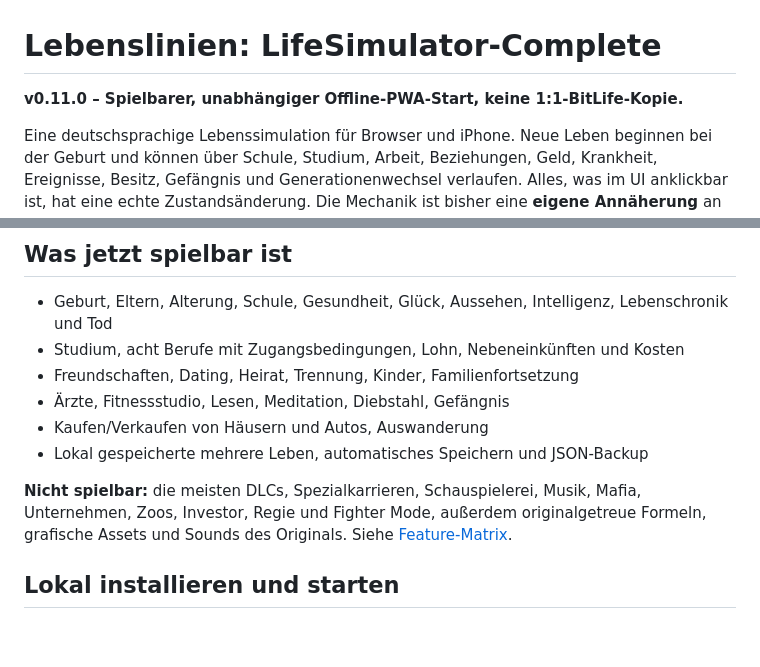
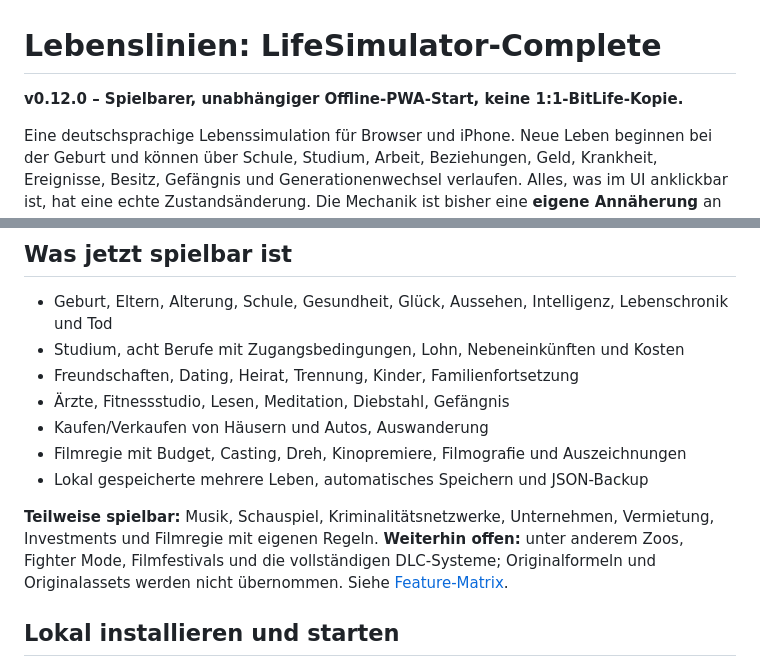
Before and after one commit to testlearnernord/LifeSimulator-Complete, a Markdown page: README.md, 2 parts joined by grey strips. GitHub-like rendering; blank space fills up the shorter version.

Commit message:
docs: update README gameplay and version

```diff
--- a/README.md
+++ b/README.md
@@ -1,6 +1,6 @@
 # Lebenslinien: LifeSimulator-Complete
 
-**v0.11.0 – Spielbarer, unabhängiger Offline-PWA-Start, keine 1:1-BitLife-Kopie.**
+**v0.12.0 – Spielbarer, unabhängiger Offline-PWA-Start, keine 1:1-BitLife-Kopie.**
 
 Eine deutschsprachige Lebenssimulation für Browser und iPhone. Neue Leben beginnen bei der Geburt und können über Schule, Studium, Arbeit, Beziehungen, Geld, Krankheit, Ereignisse, Besitz, Gefängnis und Generationenwechsel verlaufen. Alles, was im UI anklickbar ist, hat eine echte Zustandsänderung. Die Mechanik ist bisher eine **eigene Annäherung** an einzelne nachgewiesene Kategorien des Referenzspiels, keine exakte Reproduktion.
 
@@ -19,9 +19,10 @@ Das Interface ist eigenständig gestaltet und verwendet keine BitLife-Originalas
 - Freundschaften, Dating, Heirat, Trennung, Kinder, Familienfortsetzung
 - Ärzte, Fitnessstudio, Lesen, Meditation, Diebstahl, Gefängnis
 - Kaufen/Verkaufen von Häusern und Autos, Auswanderung
+- Filmregie mit Budget, Casting, Dreh, Kinopremiere, Filmografie und Auszeichnungen
 - Lokal gespeicherte mehrere Leben, automatisches Speichern und JSON-Backup
 
-**Nicht spielbar:** die meisten DLCs, Spezialkarrieren, Schauspielerei, Musik, Mafia, Unternehmen, Zoos, Investor, Regie und Fighter Mode, außerdem originalgetreue Formeln, grafische Assets und Sounds des Originals. Siehe [Feature-Matrix](docs/FEATURE_MATRIX.md).
+**Teilweise spielbar:** Musik, Schauspiel, Kriminalitätsnetzwerke, Unternehmen, Vermietung, Investments und Filmregie mit eigenen Regeln. **Weiterhin offen:** unter anderem Zoos, Fighter Mode, Filmfestivals und die vollständigen DLC-Systeme; Originalformeln und Originalassets werden nicht übernommen. Siehe [Feature-Matrix](docs/FEATURE_MATRIX.md).
 
 ## Lokal installieren und starten
 
```
